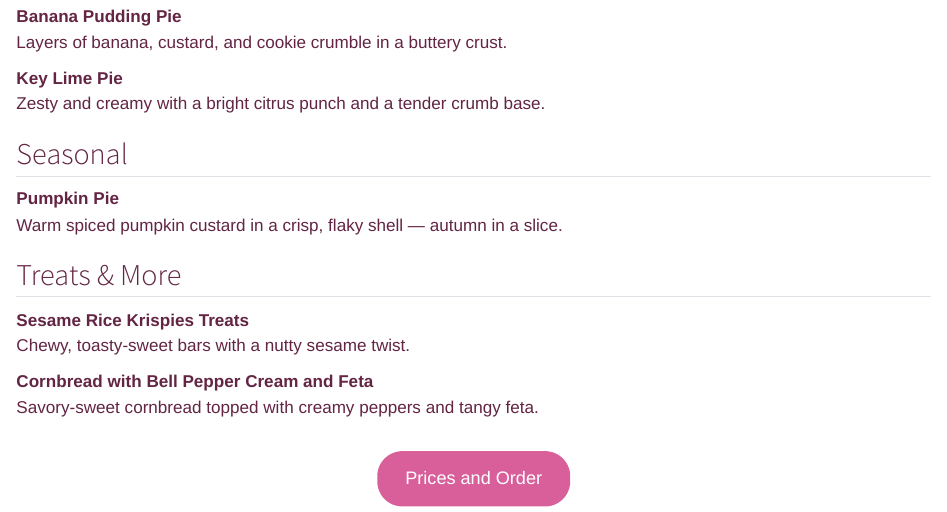
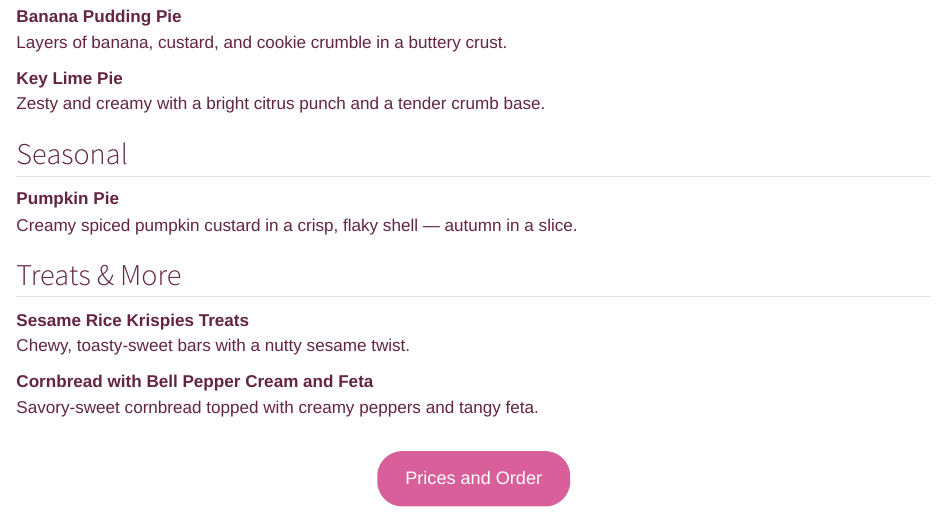
Before and after one commit to MariannaRosso/flakypieshop, a Quarto document (index.qmd): the page in a window 1100 px wide, from 1580 px down. Rendered offline with R 4.5, knitr and Pandoc in place of Quarto, with nearby package versions.

Commit message:
Fix text

```diff
--- a/index.qmd
+++ b/index.qmd
@@ -59,7 +59,7 @@ Zesty and creamy with a bright citrus punch and a tender crumb base.
 ## Seasonal
 
 **Pumpkin Pie**\
-Warm spiced pumpkin custard in a crisp, flaky shell — autumn in a slice.
+Creamy spiced pumpkin custard in a crisp, flaky shell — autumn in a slice.
 
 ## Treats & More
 
```
